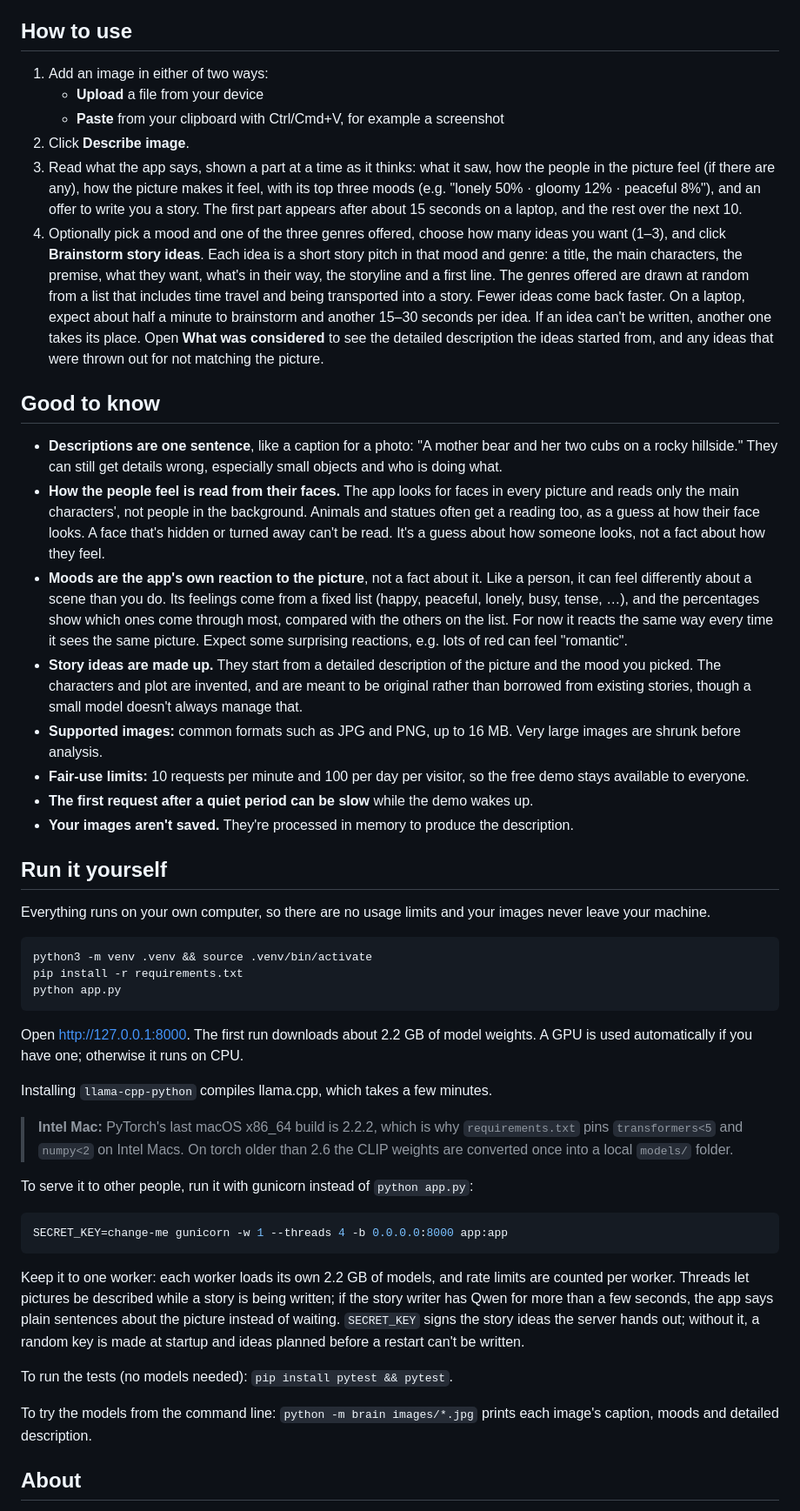
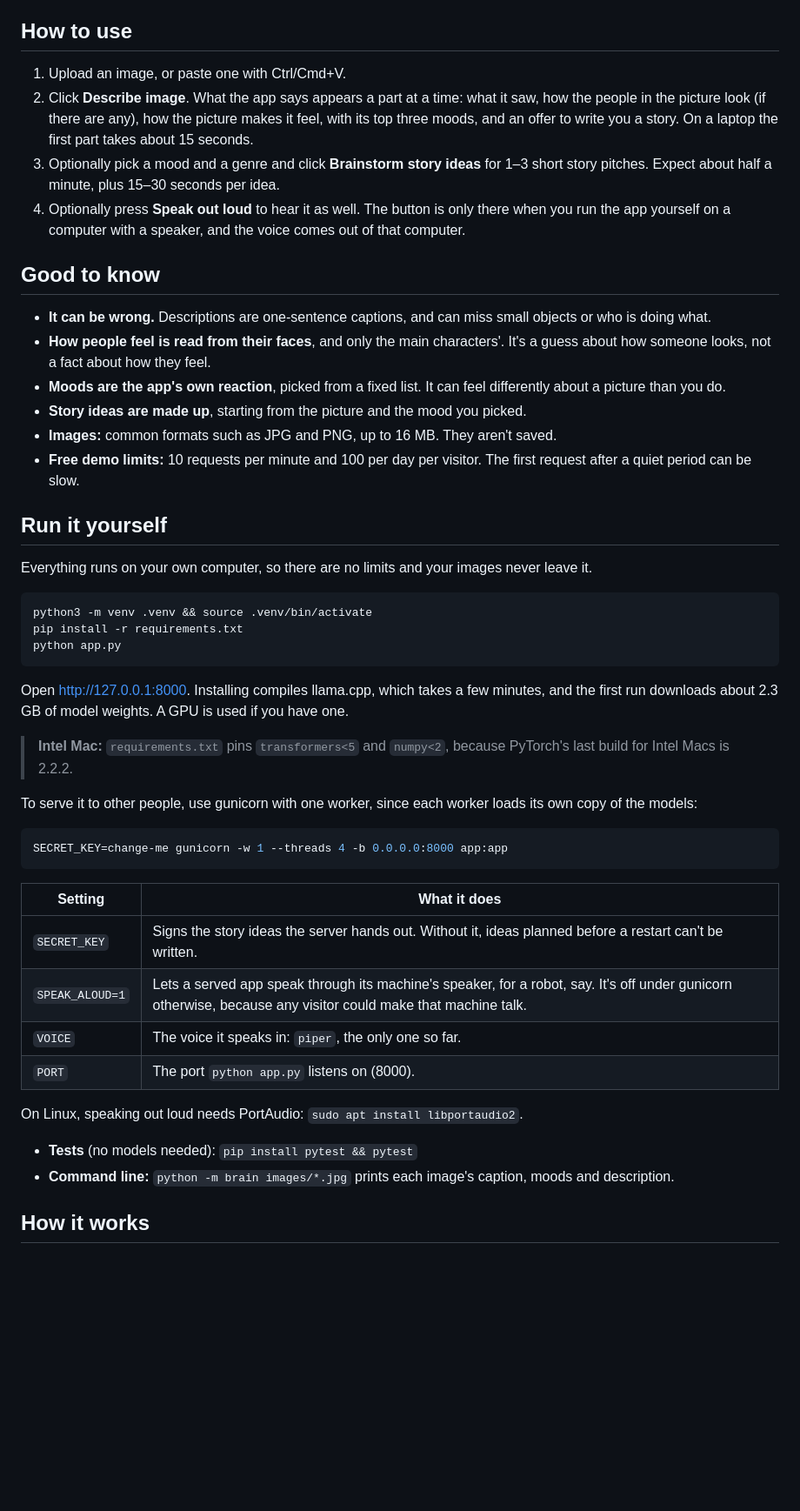
Before and after one commit to maggieyam/ai_image_recognition, a Markdown page: README.md, the part around one of its changes. Shown at 87% size. GitHub-like rendering; blank space fills up the shorter version.

Commit message:
Halve the README, and say how speaking out loud works
The README had grown to about 1,700 words, with the models described in
one long paragraph. It's now about 900.

- How to use is four short steps, with the "Speak out loud" button.
- The settings (SECRET_KEY, SPEAK_ALOUD, VOICE, PORT) are one table. PORT
  was already read by app.py but not written down.
- "About" is now "How it works": a table with one row per job, giving the
  model and the file.
- The code layout gains effectors/ and how to add a voice.

Left out: what each story pitch contains, the finer caveats about faces
and moods, the note on converting CLIP weights, and the longer account of
the brain analogy.

Part of #15

Co-Authored-By: Claude Opus 5.5 <noreply@anthropic.com>

````diff
--- a/README.md
+++ b/README.md
@@ -4,27 +4,23 @@ Find out what's in a picture. Upload an image or paste a screenshot, and get a s
 
 ## How to use
 
-1. Add an image in either of two ways:
-   - **Upload** a file from your device
-   - **Paste** from your clipboard with Ctrl/Cmd+V, for example a screenshot
-2. Click **Describe image**.
-3. Read what the app says, shown a part at a time as it thinks: what it saw, how the people in the picture feel (if there are any), how the picture makes it feel, with its top three moods (e.g. "lonely 50% · gloomy 12% · peaceful 8%"), and an offer to write you a story. The first part appears after about 15 seconds on a laptop, and the rest over the next 10.
-4. Optionally pick a mood and one of the three genres offered, choose how many ideas you want (1–3), and click **Brainstorm story ideas**. Each idea is a short story pitch in that mood and genre: a title, the main characters, the premise, what they want, what's in their way, the storyline and a first line. The genres offered are drawn at random from a list that includes time travel and being transported into a story. Fewer ideas come back faster. On a laptop, expect about half a minute to brainstorm and another 15–30 seconds per idea. If an idea can't be written, another one takes its place. Open **What was considered** to see the detailed description the ideas started from, and any ideas that were thrown out for not matching the picture.
+1. Upload an image, or paste one with Ctrl/Cmd+V.
+2. Click **Describe image**. What the app says appears a part at a time: what it saw, how the people in the picture look (if there are any), how the picture makes it feel, with its top three moods, and an offer to write you a story. On a laptop the first part takes about 15 seconds.
+3. Optionally pick a mood and a genre and click **Brainstorm story ideas** for 1–3 short story pitches. Expect about half a minute, plus 15–30 seconds per idea.
+4. Optionally press **Speak out loud** to hear it as well. The button is only there when you run the app yourself on a computer with a speaker, and the voice comes out of that computer.
 
 ## Good to know
 
-- **Descriptions are one sentence**, like a caption for a photo: "A mother bear and her two cubs on a rocky hillside." They can still get details wrong, especially small objects and who is doing what.
-- **How the people feel is read from their faces.** The app looks for faces in every picture and reads only the main characters', not people in the background. Animals and statues often get a reading too, as a guess at how their face looks. A face that's hidden or turned away can't be read. It's a guess about how someone looks, not a fact about how they feel.
-- **Moods are the app's own reaction to the picture**, not a fact about it. Like a person, it can feel differently about a scene than you do. Its feelings come from a fixed list (happy, peaceful, lonely, busy, tense, …), and the percentages show which ones come through most, compared with the others on the list. For now it reacts the same way every time it sees the same picture. Expect some surprising reactions, e.g. lots of red can feel "romantic".
-- **Story ideas are made up.** They start from a detailed description of the picture and the mood you picked. The characters and plot are invented, and are meant to be original rather than borrowed from existing stories, though a small model doesn't always manage that.
-- **Supported images:** common formats such as JPG and PNG, up to 16 MB. Very large images are shrunk before analysis.
-- **Fair-use limits:** 10 requests per minute and 100 per day per visitor, so the free demo stays available to everyone.
-- **The first request after a quiet period can be slow** while the demo wakes up.
-- **Your images aren't saved.** They're processed in memory to produce the description.
+- **It can be wrong.** Descriptions are one-sentence captions, and can miss small objects or who is doing what.
+- **How people feel is read from their faces**, and only the main characters'. It's a guess about how someone looks, not a fact about how they feel.
+- **Moods are the app's own reaction**, picked from a fixed list. It can feel differently about a picture than you do.
+- **Story ideas are made up**, starting from the picture and the mood you picked.
+- **Images:** common formats such as JPG and PNG, up to 16 MB. They aren't saved.
+- **Free demo limits:** 10 requests per minute and 100 per day per visitor. The first request after a quiet period can be slow.
 
 ## Run it yourself
 
-Everything runs on your own computer, so there are no usage limits and your images never leave your machine.
+Everything runs on your own computer, so there are no limits and your images never leave it.
 
 ```bash
 python3 -m venv .venv && source .venv/bin/activate
@@ -32,23 +28,27 @@ pip install -r requirements.txt
 python app.py
 ```
 
-Open http://127.0.0.1:8000. The first run downloads about 2.2 GB of model weights. A GPU is used automatically if you have one; otherwise it runs on CPU.
+Open http://127.0.0.1:8000. Installing compiles llama.cpp, which takes a few minutes, and the first run downloads about 2.3 GB of model weights. A GPU is used if you have one.
 
-Installing `llama-cpp-python` compiles llama.cpp, which takes a few minutes.
+> **Intel Mac:** `requirements.txt` pins `transformers<5` and `numpy<2`, because PyTorch's last build for Intel Macs is 2.2.2.
 
-> **Intel Mac:** PyTorch's last macOS x86_64 build is 2.2.2, which is why `requirements.txt` pins `transformers<5` and `numpy<2` on Intel Macs. On torch older than 2.6 the CLIP weights are converted once into a local `models/` folder.
-
-To serve it to other people, run it with gunicorn instead of `python app.py`:
+To serve it to other people, use gunicorn with one worker, since each worker loads its own copy of the models:
 
 ```bash
 SECRET_KEY=change-me gunicorn -w 1 --threads 4 -b 0.0.0.0:8000 app:app
 ```
 
-Keep it to one worker: each worker loads its own 2.2 GB of models, and rate limits are counted per worker. Threads let pictures be described while a story is being written; if the story writer has Qwen for more than a few seconds, the app says plain sentences about the picture instead of waiting. `SECRET_KEY` signs the story ideas the server hands out; without it, a random key is made at startup and ideas planned before a restart can't be written.
+| Setting | What it does |
+|---|---|
+| `SECRET_KEY` | Signs the story ideas the server hands out. Without it, ideas planned before a restart can't be written. |
+| `SPEAK_ALOUD=1` | Lets a served app speak through its machine's speaker, for a robot, say. It's off under gunicorn otherwise, because any visitor could make that machine talk. |
+| `VOICE` | The voice it speaks in: `piper`, the only one so far. |
+| `PORT` | The port `python app.py` listens on (8000). |
 
-To run the tests (no models needed): `pip install pytest && pytest`.
+On Linux, speaking out loud needs PortAudio: `sudo apt install libportaudio2`.
 
-To try the models from the command line: `python -m brain images/*.jpg` prints each image's caption, moods and detailed description.
+- **Tests** (no models needed): `pip install pytest && pytest`
+- **Command line:** `python -m brain images/*.jpg` prints each image's caption, moods and description.
 
-## About
+## How it works
 
````
Also changed, not shown: other parts of README.md (+16 -6 lines).
